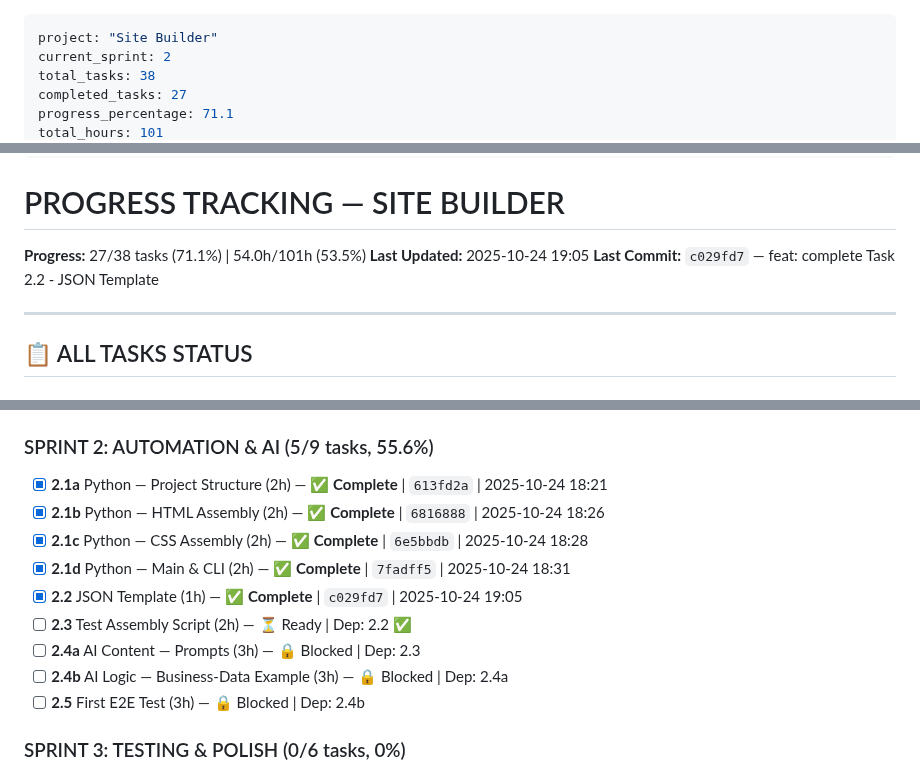
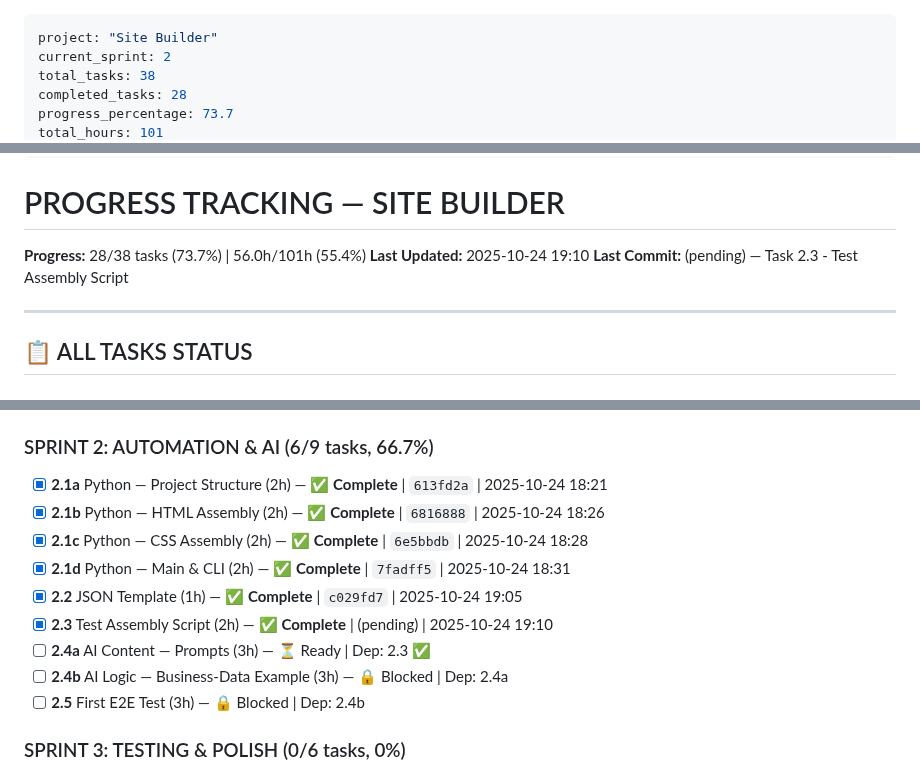
Before and after one commit to AndreyTsibin/site-builder-system, a Markdown page: PROGRESS.md, 3 parts joined by grey strips. Rendered like a GitHub page.

Commit message:
feat: complete Task 2.3 - Test Assembly Script
- Successfully tested assembly script with templates/selected-sections.json
- Created output/example-landing/ with complete structure
- Verified HTML assembly (5 sections: header, hero, features, cta, footer)
- Verified CSS assembly (1358 lines in sections.css)
- All design system files copied correctly
- Script execution time: 0.01s
- HTML opened in browser successfully

🤖 Generated with [Claude Code](https://claude.com/claude-code)

Co-Authored-By: Claude <noreply@anthropic.com>

```diff
--- a/PROGRESS.md
+++ b/PROGRESS.md
@@ -2,6 +2,6 @@
 project: "Site Builder"
 current_sprint: 2
 total_tasks: 38
-completed_tasks: 27
-progress_percentage: 71.1
+completed_tasks: 28
+progress_percentage: 73.7
 total_hours: 101
@@ -13,9 +13,9 @@ status: "in_progress"
 
 # PROGRESS TRACKING — SITE BUILDER
 
-**Progress:** 27/38 tasks (71.1%) | 54.0h/101h (53.5%)
-**Last Updated:** 2025-10-24 19:05
-**Last Commit:** `c029fd7` — feat: complete Task 2.2 - JSON Template
+**Progress:** 28/38 tasks (73.7%) | 56.0h/101h (55.4%)
+**Last Updated:** 2025-10-24 19:10
+**Last Commit:** (pending) — Task 2.3 - Test Assembly Script
 
 ---
 
@@ -49,15 +49,15 @@ status: "in_progress"
 - [x] **1.7b** Footer CSS (3h) — ✅ **Complete** | `957bf84` | 2025-10-24 18:45
 - [x] **1.8** Update Sections YAML (2h) — ✅ **Complete** | `05c64c9` | 2025-10-24 19:00
 
-### SPRINT 2: AUTOMATION & AI (5/9 tasks, 55.6%)
+### SPRINT 2: AUTOMATION & AI (6/9 tasks, 66.7%)
 
 - [x] **2.1a** Python — Project Structure (2h) — ✅ **Complete** | `613fd2a` | 2025-10-24 18:21
 - [x] **2.1b** Python — HTML Assembly (2h) — ✅ **Complete** | `6816888` | 2025-10-24 18:26
 - [x] **2.1c** Python — CSS Assembly (2h) — ✅ **Complete** | `6e5bbdb` | 2025-10-24 18:28
 - [x] **2.1d** Python — Main & CLI (2h) — ✅ **Complete** | `7fadff5` | 2025-10-24 18:31
 - [x] **2.2** JSON Template (1h) — ✅ **Complete** | `c029fd7` | 2025-10-24 19:05
-- [ ] **2.3** Test Assembly Script (2h) — ⏳ Ready | Dep: 2.2 ✅
-- [ ] **2.4a** AI Content — Prompts (3h) — 🔒 Blocked | Dep: 2.3
+- [x] **2.3** Test Assembly Script (2h) — ✅ **Complete** | (pending) | 2025-10-24 19:10
+- [ ] **2.4a** AI Content — Prompts (3h) — ⏳ Ready | Dep: 2.3 ✅
 - [ ] **2.4b** AI Logic — Business-Data Example (3h) — 🔒 Blocked | Dep: 2.4a
 - [ ] **2.5** First E2E Test (3h) — 🔒 Blocked | Dep: 2.4b
 
```
Also changed, not shown: other parts of PROGRESS.md (+4 -4 lines).
